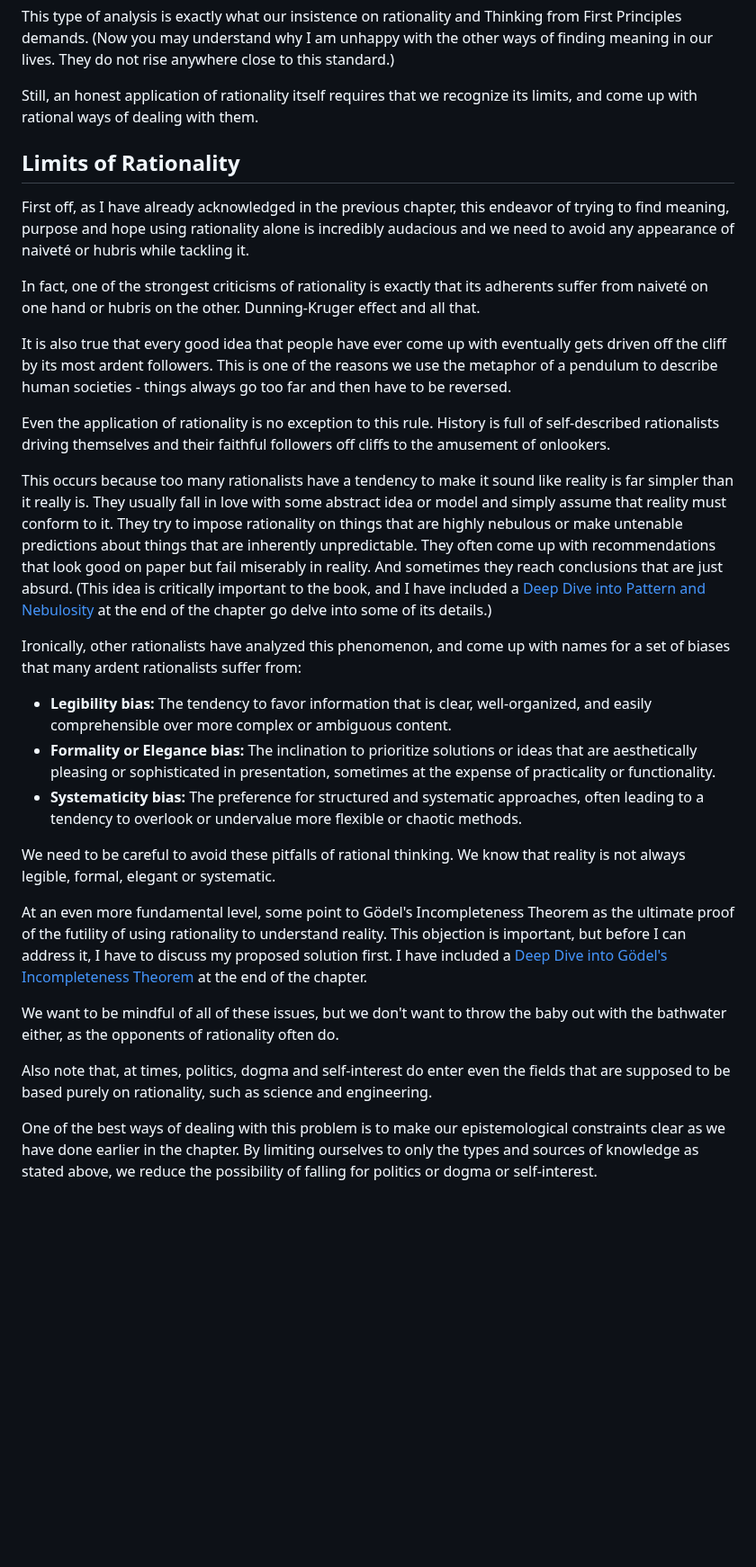
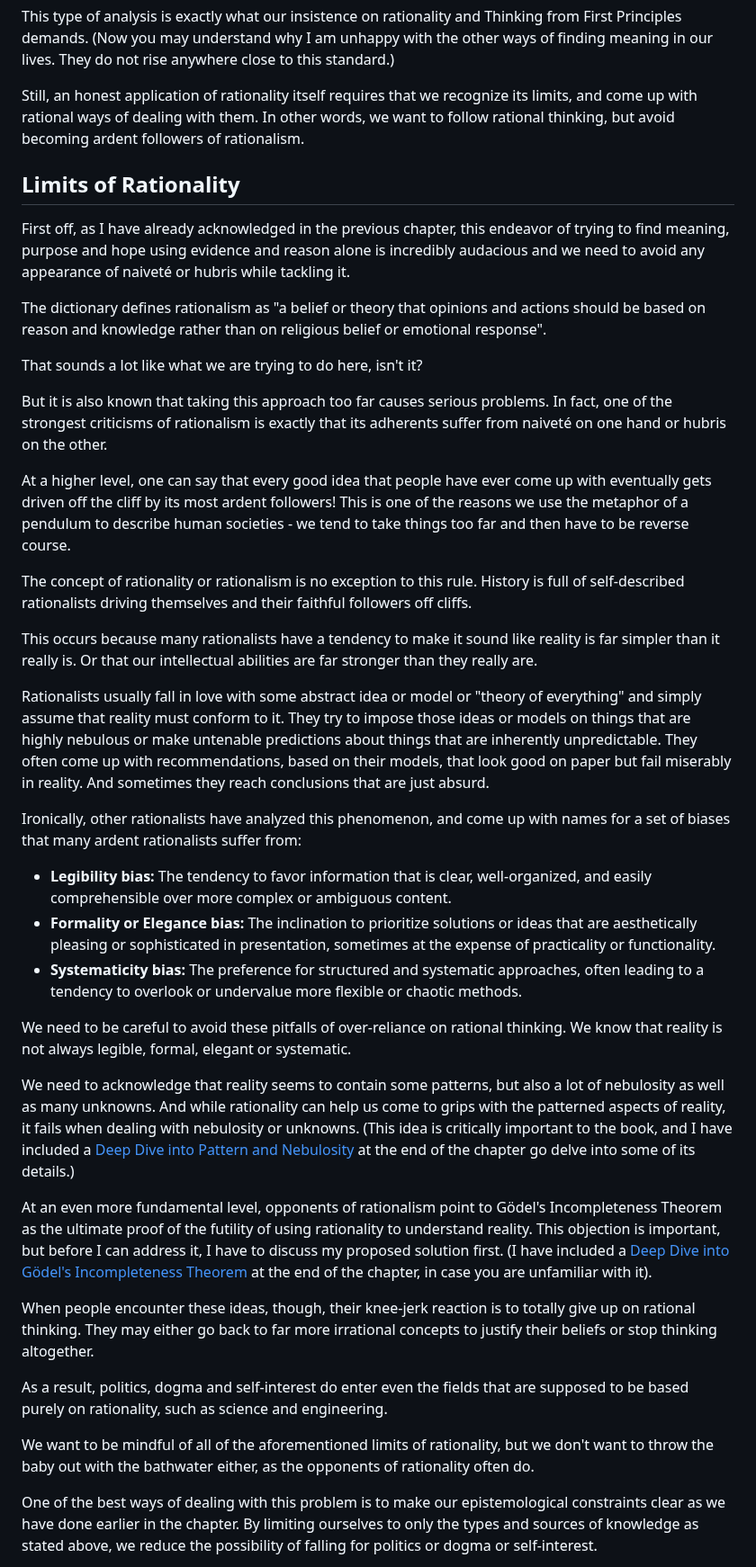
Before and after one commit to vinhub/lifevisor-book, a Markdown page: raw/04-methodology.md, the part around one of its changes. Shown at 90% size. Rendered like a GitHub page; blank space fills up the shorter version.

Commit message:
GITBOOK-228: No subject

```diff
--- a/raw/04-methodology.md
+++ b/raw/04-methodology.md
@@ -204,19 +204,25 @@ Knowledge and epistemology in general are of course very deep topics in philosop
 
 This type of analysis is exactly what our insistence on rationality and Thinking from First Principles demands. (Now you may understand why I am unhappy with the other ways of finding meaning in our lives. They do not rise anywhere close to this standard.)
 
-Still, an honest application of rationality itself requires that we recognize its limits, and come up with rational ways of dealing with them.
+Still, an honest application of rationality itself requires that we recognize its limits, and come up with rational ways of dealing with them. In other words, we want to follow rational thinking, but avoid becoming ardent followers of rationalism.
 
 ## Limits of Rationality <a href="#wxq23tip4xsn" id="wxq23tip4xsn"></a>
 
-First off, as I have already acknowledged in the previous chapter, this endeavor of trying to find meaning, purpose and hope using rationality alone is incredibly audacious and we need to avoid any appearance of naiveté or hubris while tackling it.
+First off, as I have already acknowledged in the previous chapter, this endeavor of trying to find meaning, purpose and hope using evidence and reason alone is incredibly audacious and we need to avoid any appearance of naiveté or hubris while tackling it.
 
-In fact, one of the strongest criticisms of rationality is exactly that its adherents suffer from naiveté on one hand or hubris on the other. Dunning-Kruger effect and all that.
+The dictionary defines rationalism as "a belief or theory that opinions and actions should be based on reason and knowledge rather than on religious belief or emotional response".
 
-It is also true that every good idea that people have ever come up with eventually gets driven off the cliff by its most ardent followers. This is one of the reasons we use the metaphor of a pendulum to describe human societies - things always go too far and then have to be reversed.
+That sounds a lot like what we are trying to do here, isn't it?
 
-Even the application of rationality is no exception to this rule. History is full of self-described rationalists driving themselves and their faithful followers off cliffs to the amusement of onlookers.
+But it is also known that taking this approach too far causes serious problems. In fact, one of the strongest criticisms of rationalism is exactly that its adherents suffer from naiveté on one hand or hubris on the other.
 
-This occurs because too many rationalists have a tendency to make it sound like reality is far simpler than it really is. They usually fall in love with some abstract idea or model and simply assume that reality must conform to it. They try to impose rationality on things that are highly nebulous or make untenable predictions about things that are inherently unpredictable. They often come up with recommendations that look good on paper but fail miserably in reality. And sometimes they reach conclusions that are just absurd. (This idea is critically important to the book, and I have included a [Deep Dive into Pattern and Nebulosity](04-methodology.md#deep-dive-pattern-and-nebulosity) at the end of the chapter go delve into some of its details.)
+At a higher level, one can say that every good idea that people have ever come up with eventually gets driven off the cliff by its most ardent followers! This is one of the reasons we use the metaphor of a pendulum to describe human societies - we tend to take things too far and then have to be reverse course.
+
+The concept of rationality or rationalism is no exception to this rule. History is full of self-described rationalists driving themselves and their faithful followers off cliffs.
+
+This occurs because many rationalists have a tendency to make it sound like reality is far simpler than it really is. Or that our intellectual abilities are far stronger than they really are.&#x20;
+
+Rationalists usually fall in love with some abstract idea or model or "theory of everything" and simply assume that reality must conform to it. They try to impose those ideas or models on things that are highly nebulous or make untenable predictions about things that are inherently unpredictable. They often come up with recommendations, based on their models, that look good on paper but fail miserably in reality. And sometimes they reach conclusions that are just absurd.
 
 Ironically, other rationalists have analyzed this phenomenon, and come up with names for a set of biases that many ardent rationalists suffer from:
 
@@ -224,13 +230,17 @@ Ironically, other rationalists have analyzed this phenomenon, and come up with n
 * **Formality or Elegance bias:** The inclination to prioritize solutions or ideas that are aesthetically pleasing or sophisticated in presentation, sometimes at the expense of practicality or functionality.
 * **Systematicity bias:** The preference for structured and systematic approaches, often leading to a tendency to overlook or undervalue more flexible or chaotic methods.
 
-We need to be careful to avoid these pitfalls of rational thinking. We know that reality is not always legible, formal, elegant or systematic.
+We need to be careful to avoid these pitfalls of over-reliance on rational thinking. We know that reality is not always legible, formal, elegant or systematic.
 
-At an even more fundamental level, some point to Gödel's Incompleteness Theorem as the ultimate proof of the futility of using rationality to understand reality. This objection is important, but before I can address it, I have to discuss my proposed solution first. I have included a [Deep Dive into Gödel's Incompleteness Theorem](04-methodology.md#deep-dive-godels-incompleteness-theorem) at the end of the chapter.
+We need to acknowledge that reality seems to contain some patterns, but also a lot of nebulosity as well as many unknowns. And while rationality can help us come to grips with the patterned aspects of reality, it fails when dealing with nebulosity or unknowns. (This idea is critically important to the book, and I have included a [Deep Dive into Pattern and Nebulosity](04-methodology.md#deep-dive-pattern-and-nebulosity) at the end of the chapter go delve into some of its details.)
 
-We want to be mindful of all of these issues, but we don't want to throw the baby out with the bathwater either, as the opponents of rationality often do.
+At an even more fundamental level, opponents of rationalism point to Gödel's Incompleteness Theorem as the ultimate proof of the futility of using rationality to understand reality. This objection is important, but before I can address it, I have to discuss my proposed solution first. (I have included a [Deep Dive into Gödel's Incompleteness Theorem](04-methodology.md#deep-dive-godels-incompleteness-theorem) at the end of the chapter, in case you are unfamiliar with it).
 
-Also note that, at times, politics, dogma and self-interest do enter even the fields that are supposed to be based purely on rationality, such as science and engineering.
+When people encounter these ideas, though, their knee-jerk reaction is to totally give up on rational thinking. They may either go back to far more irrational concepts to justify their beliefs or stop thinking altogether.
+
+As a result, politics, dogma and self-interest do enter even the fields that are supposed to be based purely on rationality, such as science and engineering.
+
+We want to be mindful of all of the aforementioned limits of rationality, but we don't want to throw the baby out with the bathwater either, as the opponents of rationality often do.
 
 One of the best ways of dealing with this problem is to make our epistemological constraints clear as we have done earlier in the chapter. By limiting ourselves to only the types and sources of knowledge as stated above, we reduce the possibility of falling for politics or dogma or self-interest.
 
```
Also changed, not shown: other parts of raw/04-methodology.md (+1 -1 lines).
